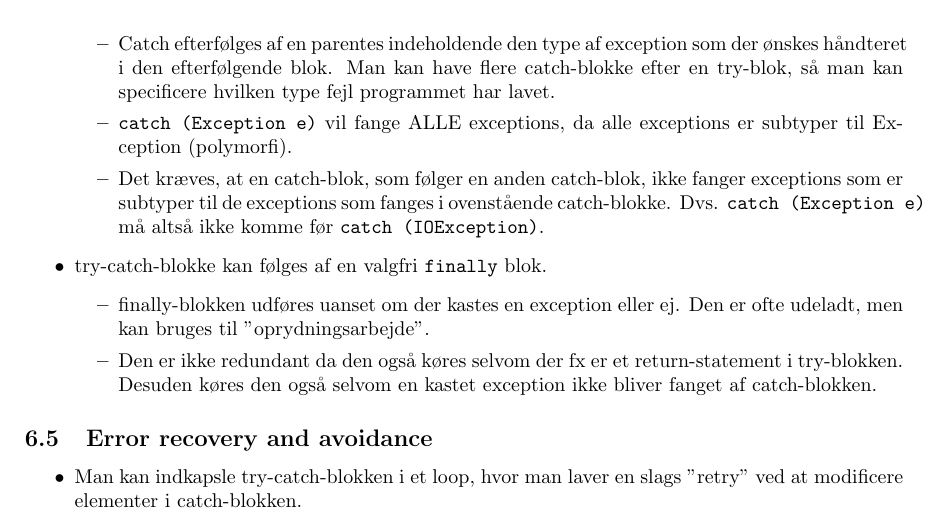
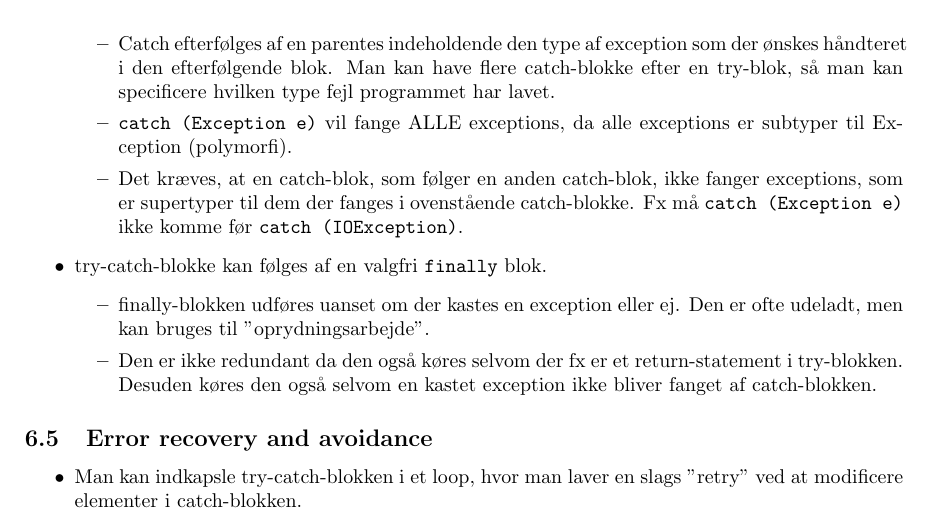
Before and after one commit to bufas/dProg2Notes, a LaTeX document (main.tex, which reads notes/exceptions.tex): part of page 30 of 47, cut so that both start at the same text. Compiled offline with pdfLaTeX.

Commit message:
Rephrasing in exceptions and files.

```diff
--- a/notes/exceptions.tex
+++ b/notes/exceptions.tex
@@ -54,7 +54,7 @@ try {
       \end{verbatim}
     \item Catch efterfølges af en parentes indeholdende den type af exception som der ønskes håndteret i den efterfølgende blok. Man kan have flere catch-blokke efter en try-blok, så man kan specificere hvilken type fejl programmet har lavet.
     \item \verb|catch (Exception e)| vil fange ALLE exceptions, da alle exceptions er subtyper til Exception (polymorfi).
-    \item Det kræves, at en catch-blok, som følger en anden catch-blok, ikke fanger exceptions som er subtyper til de exceptions som fanges i ovenstående catch-blokke. Dvs. \verb|catch (Exception e)| må altså ikke komme før \verb|catch (IOException)|.
+    \item Det kræves, at en catch-blok, som følger en anden catch-blok, ikke fanger exceptions, som er supertyper til dem der fanges i ovenstående catch-blokke. Fx må \verb|catch (Exception e)| ikke komme før \verb|catch (IOException)|.
   \end{itemize}
   \item try-catch-blokke kan følges af en valgfri \verb|finally| blok.
   \begin{itemize}
```
